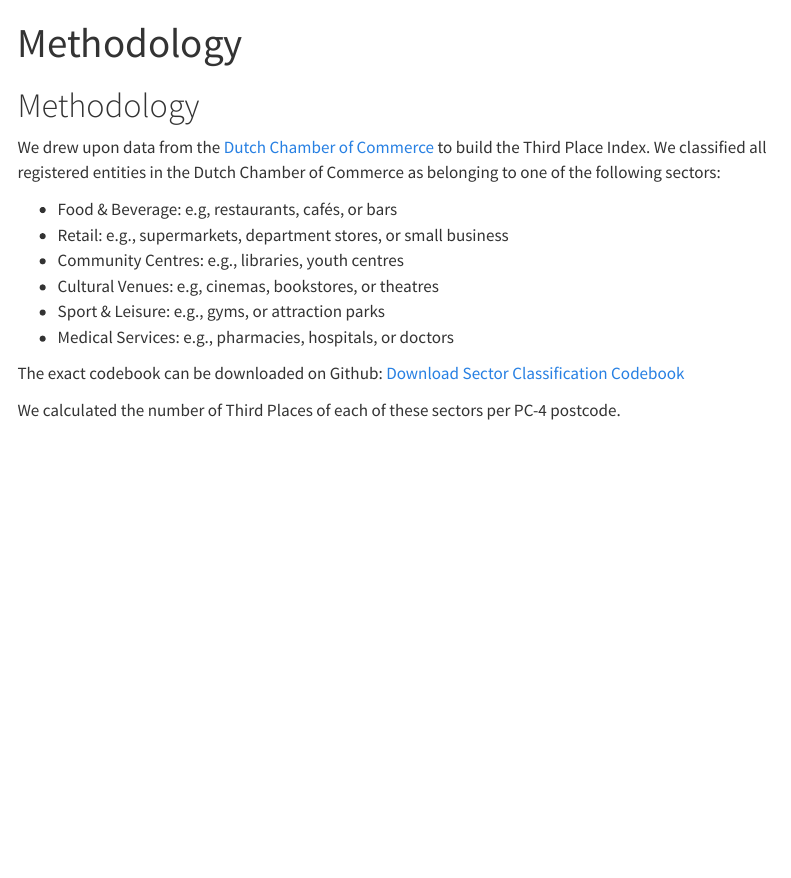
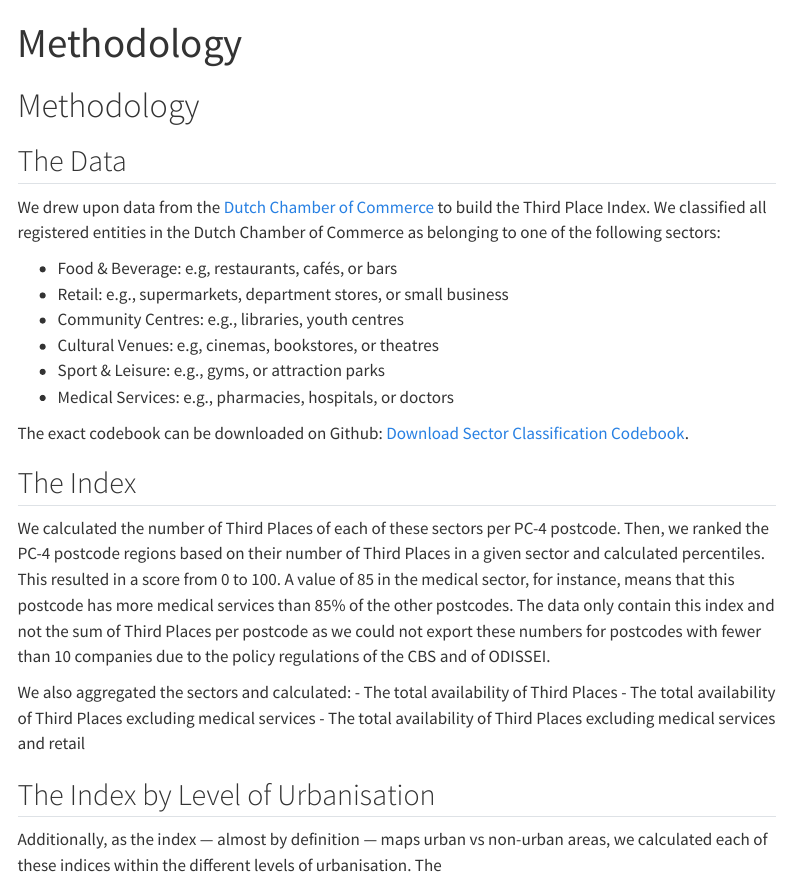
Before and after one commit to TillHovestadt/kroeg.github.io, a Quarto document (methodology.qmd): the page in a window 1100 px wide, from its top. Rendered offline with R 4.5, knitr and Pandoc in place of Quarto, with nearby package versions; menus at the side of the page are left out.

Commit message:
small methods change

```diff
--- a/methodology.qmd
+++ b/methodology.qmd
@@ -3,6 +3,8 @@
 ---
 
 # Methodology
+
+## The Data
 
 We drew upon data from the [Dutch Chamber of Commerce](https://www.kvk.nl/) to build the Third Place Index. We classified all registered entities in the Dutch Chamber of Commerce as belonging to one of the following sectors:
 
@@ -13,6 +15,17 @@
 - Sport & Leisure: e.g., gyms, or attraction parks
 - Medical Services: e.g., pharmacies, hospitals, or doctors
 
-The exact codebook can be downloaded on Github:  [Download Sector Classification Codebook](https://www.kvk.nl/)
+The exact codebook can be downloaded on Github:  [Download Sector Classification Codebook](data/sbi_sector_classification_codebook.csv).
 
-We calculated the number of Third Places of each of these sectors per PC-4 postcode.
+## The Index
+
+We calculated the number of Third Places of each of these sectors per PC-4 postcode. Then, we ranked the PC-4 postcode regions based on their number of Third Places in a given sector and calculated percentiles. This resulted in a score from 0 to 100. A value of 85 in the medical sector, for instance, means that this postcode has more medical services than 85% of the other postcodes. The data only contain this index and not the sum of Third Places per postcode as we could not export these numbers for postcodes with fewer than 10 companies due to the policy regulations of the CBS and of ODISSEI.
+
+We also aggregated the sectors and calculated:
+- The total availability of Third Places
+- The total availability of Third Places excluding medical services
+- The total availability of Third Places excluding medical services and retail
+
+## The Index by Level of Urbanisation
+
+Additionally, as the index --- almost by definition --- maps urban vs non-urban areas, we calculated each of these indices within the different levels of urbanisation. The
```
Also changed, not shown: docs/data/sbi_sector_classification_codebook.csv (added), docs/search.json, 1 other file.
